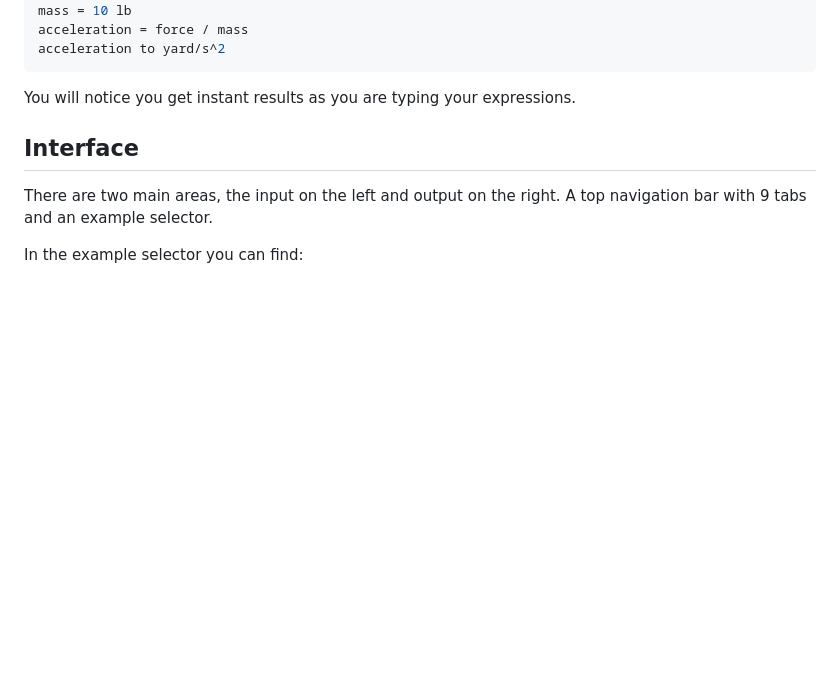
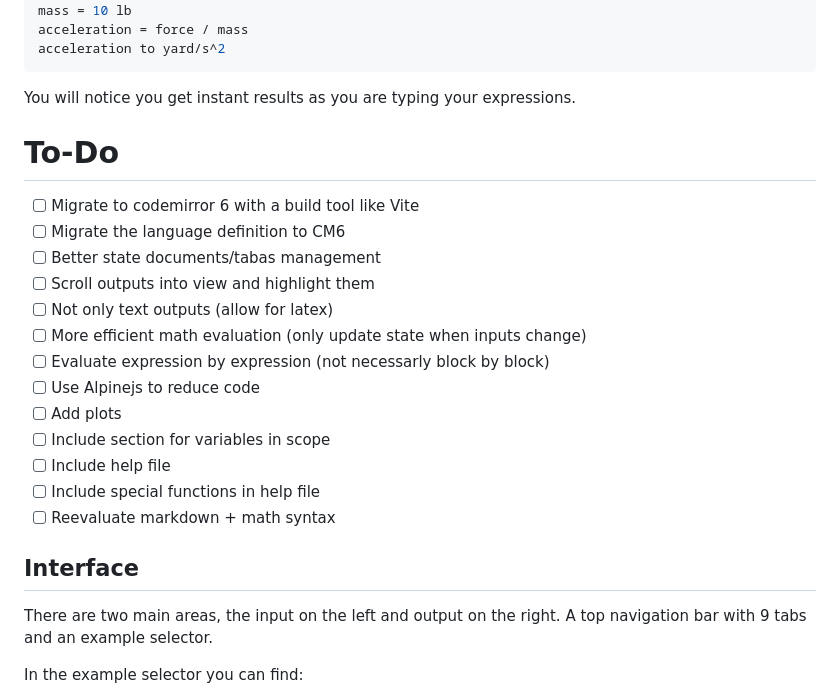
Before and after one commit to dvd101x/Engineering-Solver, a Markdown page: README.md, the part around the change. Rendered like a GitHub page; blank space fills up the shorter version.

Commit message:
Added To-Do

````diff
--- a/README.md
+++ b/README.md
@@ -21,6 +21,21 @@ acceleration to yard/s^2
 ```
 
 You will notice you get instant results as you are typing your expressions.
+
+# To-Do
+- [ ] Migrate to codemirror 6 with a build tool like Vite
+- [ ] Migrate the language definition to CM6
+- [ ] Better state documents/tabas management
+- [ ] Scroll outputs into view and highlight them
+- [ ] Not only text outputs (allow for latex)
+- [ ] More efficient math evaluation (only update state when inputs change)
+- [ ] Evaluate expression by expression (not necessarly block by block)
+- [ ] Use Alpinejs to reduce code
+- [ ] Add plots
+- [ ] Include section for variables in scope
+- [ ] Include help file
+- [ ] Include special functions in help file
+- [ ] Reevaluate markdown + math syntax
 
 ## Interface
 
````
